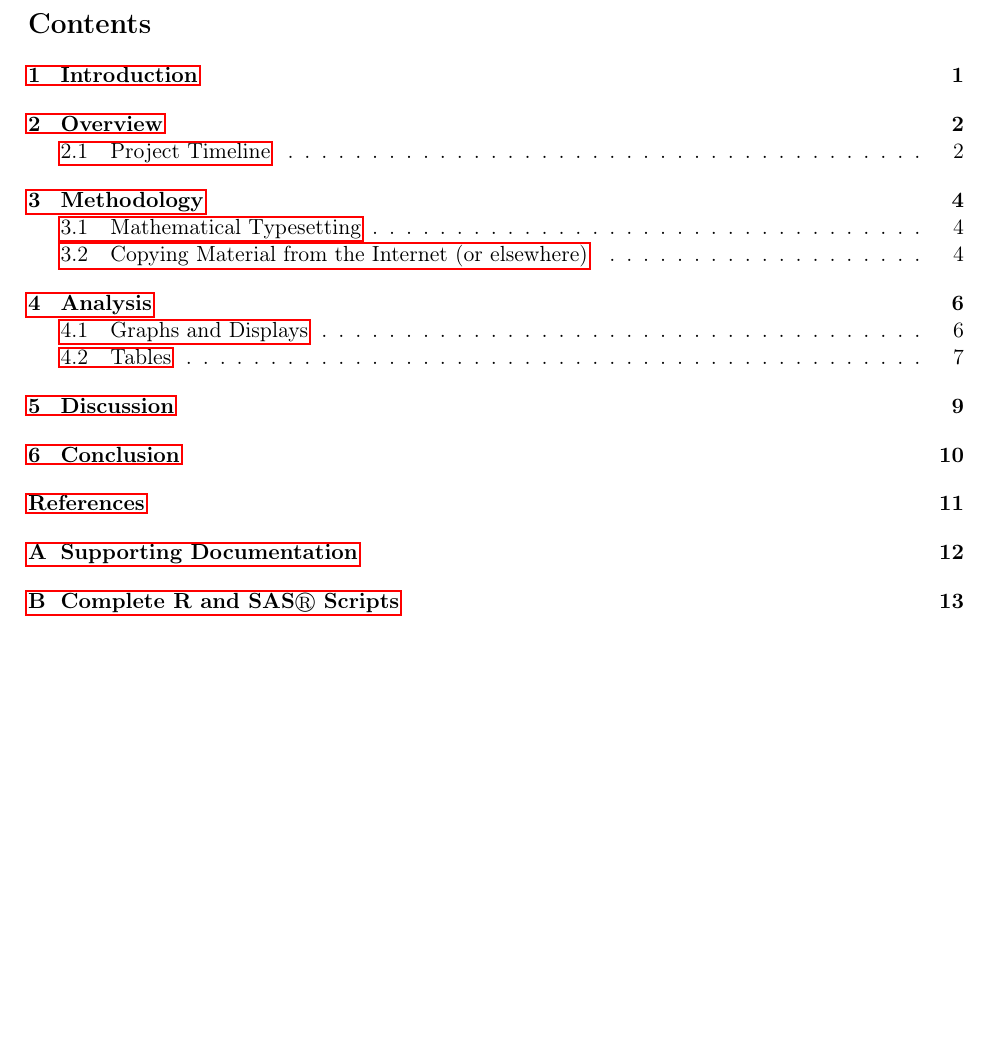
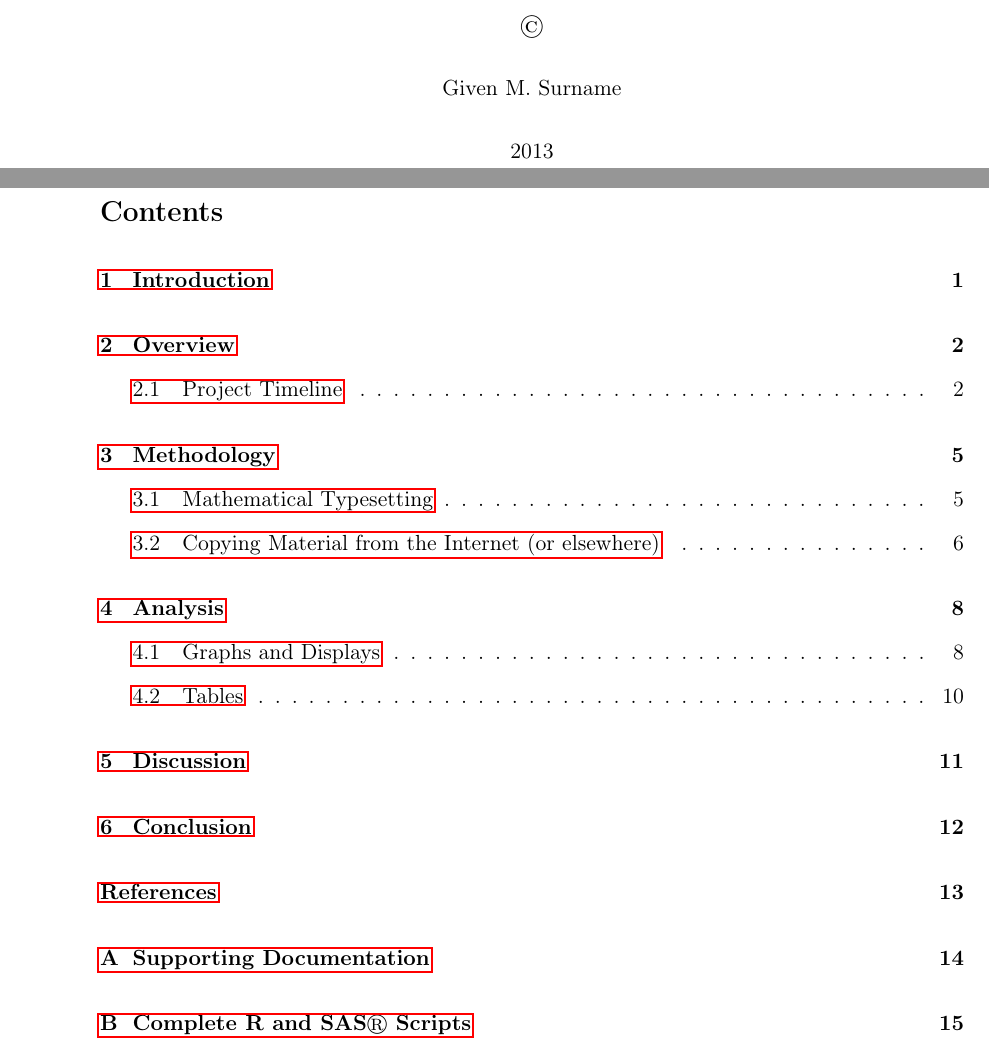
Before and after one commit to fenggeorgeyu/YSU-gradproject-template, a LaTeX document (tex/grad-project-template.tex): part of page 4 of 17 before the commit and two parts of pages 2 and 5 of 20 after it, the two joined at a grey line, cut at the place of the change, the shorter picture padded with empty space. Compiled offline with pdfLaTeX.

Commit message:
lot of stylistic changes to conform to YSU thesis guidelines

```diff
--- a/tex/grad-project-template.tex
+++ b/tex/grad-project-template.tex
@@ -16,8 +16,9 @@
 \usepackage{amstext}
 \usepackage{hyperref}
 \tolerance=1000
-\usepackage[letterpaper, margin=1in]{geometry}
+\usepackage[letterpaper, top=1in, bottom=1in, left=1.5in, right=1in]{geometry}
 \renewcommand{\maketitle}{}
+\usepackage{setspace}
 \author{G. Jay Kerns, PhD}
 \date{Spring 2013}
 \title{Project/Thesis Template for Graduate Students}
@@ -81,3 +82,11 @@ May, 2013
 \end{center}
 
 \newpage
+\thispagestyle{empty}
+\begin{center}
+\vspace*{3in}
+\copyright \\
+\vspace{0.25in}
+Given M.~Surname \\
+\vspace{0.25in}
+2013 \\
@@ -108,8 +123,8 @@ and committee members.
 
 \newpage
 \tableofcontents
+\newpage
 
-\newpage
 \section[Introduction]{Introduction}
 \label{sec-1}
 \pagenumbering{arabic}
```
Also changed, not shown: grad-project-template.pdf, tex/grad-project-template.tex (10 more changed lines), 1 other file.
